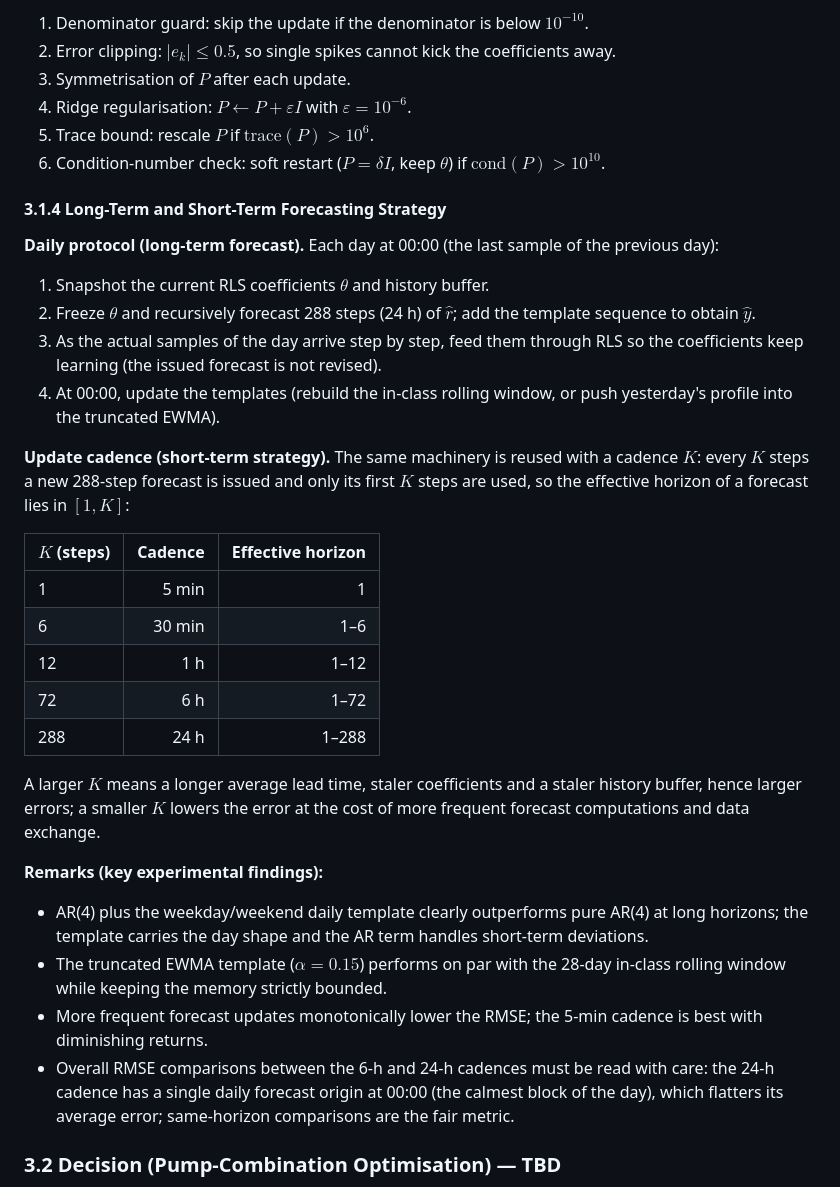
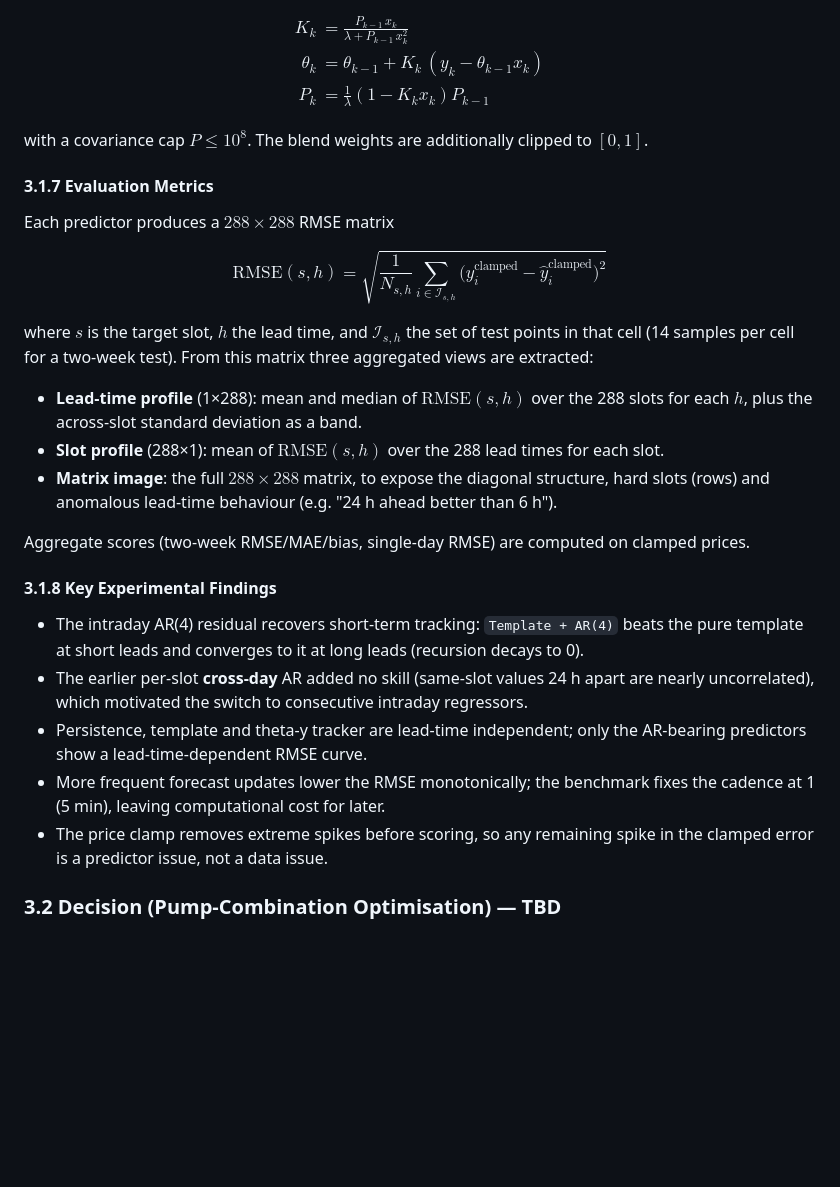
Before and after one commit to AshTrailer/EMPC_Water_Electricity_Forecast, a Markdown page: README.md, the part around one of its changes. Drawn GitHub-style; blank space fills up the shorter version.

```diff
--- a/README.md
+++ b/README.md
@@ -214,38 +190,37 @@ where $K_k$ is the gain, $e_k$ the prior prediction error, $\theta_k$ the update
 
-1. Denominator guard: skip the update if the denominator is below $10^{-10}$.
-2. Error clipping: $|e_k|\le 0.5$, so single spikes cannot kick the coefficients away.
-3. Symmetrisation of $P$ after each update.
-4. Ridge regularisation: $P\leftarrow P+\varepsilon I$ with $\varepsilon=10^{-6}$.
-5. Trace bound: rescale $P$ if $\mathrm{trace}(P)>10^{6}$.
-6. Condition-number check: soft restart ($P=\delta I$, keep $\theta$) if $\mathrm{cond}(P)>10^{10}$.
+$$
+\begin{aligned}
+K_k &= \frac{P_{k-1}\,x_k}{\lambda+P_{k-1}\,x_k^2}\\
+\theta_k &= \theta_{k-1}+K_k\,(y_k-\theta_{k-1}x_k)\\
+P_k &= \frac{1}{\lambda}(1-K_kx_k)P_{k-1}
+\end{aligned}
+$$
 
-#### 3.1.4 Long-Term and Short-Term Forecasting Strategy
+with a covariance cap $P\le 10^{8}$. The blend weights are additionally clipped to $[0,1]$.
 
-**Daily protocol (long-term forecast).** Each day at 00:00 (the last sample of the previous day):
+#### 3.1.7 Evaluation Metrics
 
-1. Snapshot the current RLS coefficients $\theta$ and history buffer.
-2. Freeze $\theta$ and recursively forecast 288 steps (24 h) of $\hat r$; add the template sequence to obtain $\hat y$.
-3. As the actual samples of the day arrive step by step, feed them through RLS so the coefficients keep learning (the issued forecast is not revised).
-4. At 00:00, update the templates (rebuild the in-class rolling window, or push yesterday's profile into the truncated EWMA).
+Each predictor produces a $288\times288$ RMSE matrix
 
-**Update cadence (short-term strategy).** The same machinery is reused with a cadence $K$: every $K$ steps a new 288-step forecast is issued and only its first $K$ steps are used, so the effective horizon of a forecast lies in $[1,K]$:
+$$
+\mathrm{RMSE}(s,h)=\sqrt{\frac{1}{N_{s,h}}\sum_{i\in\mathcal{I}_{s,h}}\bigl(y_i^{\text{clamped}}-\hat y_i^{\text{clamped}}\bigr)^2}
+$$
 
-| $K$ (steps) | Cadence | Effective horizon |
-|---|---:|---:|
-| 1 | 5 min | 1 |
-| 6 | 30 min | 1–6 |
-| 12 | 1 h | 1–12 |
-| 72 | 6 h | 1–72 |
-| 288 | 24 h | 1–288 |
+where $s$ is the target slot, $h$ the lead time, and $\mathcal{I}_{s,h}$ the set of test points in that cell (14 samples per cell for a two-week test). From this matrix three aggregated views are extracted:
 
-A larger $K$ means a longer average lead time, staler coefficients and a staler history buffer, hence larger errors; a smaller $K$ lowers the error at the cost of more frequent forecast computations and data exchange.
+- **Lead-time profile** (1×288): mean and median of $\mathrm{RMSE}(s,h)$ over the 288 slots for each $h$, plus the across-slot standard deviation as a band.
+- **Slot profile** (288×1): mean of $\mathrm{RMSE}(s,h)$ over the 288 lead times for each slot.
+- **Matrix image**: the full $288\times288$ matrix, to expose the diagonal structure, hard slots (rows) and anomalous lead-time behaviour (e.g. "24 h ahead better than 6 h").
 
-**Remarks (key experimental findings):**
+Aggregate scores (two-week RMSE/MAE/bias, single-day RMSE) are computed on clamped prices.
 
-- AR(4) plus the weekday/weekend daily template clearly outperforms pure AR(4) at long horizons; the template carries the day shape and the AR term handles short-term deviations.
-- The truncated EWMA template ($\alpha=0.15$) performs on par with the 28-day in-class rolling window while keeping the memory strictly bounded.
-- More frequent forecast updates monotonically lower the RMSE; the 5-min cadence is best with diminishing returns.
-- Overall RMSE comparisons between the 6-h and 24-h cadences must be read with care: the 24-h cadence has a single daily forecast origin at 00:00 (the calmest block of the day), which flatters its average error; same-horizon comparisons are the fair metric.
+#### 3.1.8 Key Experimental Findings
+
+- The intraday AR(4) residual recovers short-term tracking: `Template + AR(4)` beats the pure template at short leads and converges to it at long leads (recursion decays to 0).
+- The earlier per-slot **cross-day** AR added no skill (same-slot values 24 h apart are nearly uncorrelated), which motivated the switch to consecutive intraday regressors.
+- Persistence, template and theta-y tracker are lead-time independent; only the AR-bearing predictors show a lead-time-dependent RMSE curve.
+- More frequent forecast updates lower the RMSE monotonically; the benchmark fixes the cadence at 1 (5 min), leaving computational cost for later.
+- The price clamp removes extreme spikes before scoring, so any remaining spike in the clamped error is a predictor issue, not a data issue.
 
 ### 3.2 Decision (Pump-Combination Optimisation) — TBD
 
```
Also changed, not shown: other parts of README.md (+94 -98 lines).
